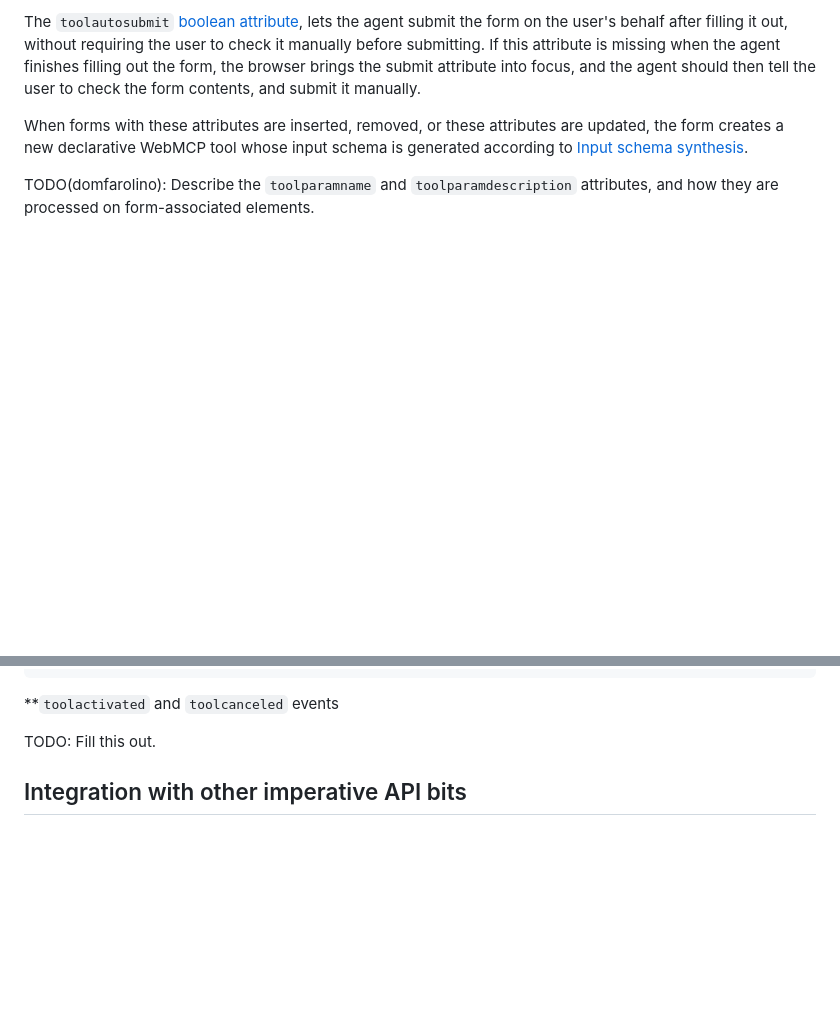
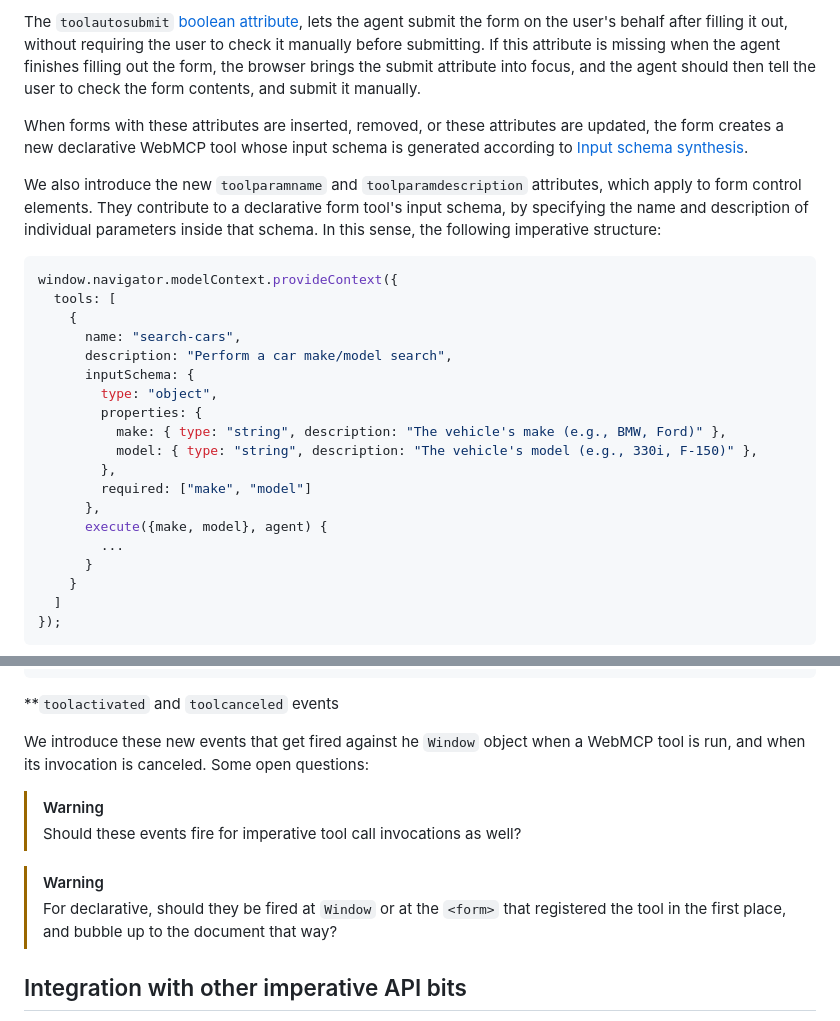
Before and after one commit to webmachinelearning/webmcp, a Markdown page: declarative-api-explainer.md, 2 parts joined by grey strips. Drawn GitHub-style; blank space fills up the shorter version.

Commit message:
Add more details

````diff
--- a/declarative-api-explainer.md
+++ b/declarative-api-explainer.md
@@ -56,5 +56,30 @@ When forms with these attributes are inserted, removed, or these attributes are
 creates a new declarative WebMCP tool whose input schema is generated according to
 [Input schema synthesis](#input-schema-synthesis).
 
-TODO(domfarolino): Describe the `toolparamname` and `toolparamdescription` attributes, and how they
-are processed on form-associated elements.
+We also introduce the new `toolparamname` and `toolparamdescription` attributes, which apply to form
+control elements. They contribute to a declarative form tool's input schema, by specifying the name
+and description of individual parameters inside that schema. In this sense, the following imperative
+structure:
+
+```js
+window.navigator.modelContext.provideContext({
+  tools: [
+    {
+      name: "search-cars",
+      description: "Perform a car make/model search",
+      inputSchema: {
+        type: "object",
+        properties: {
+          make: { type: "string", description: "The vehicle's make (e.g., BMW, Ford)" },
+          model: { type: "string", description: "The vehicle's model (e.g., 330i, F-150)" },
+        },
+        required: ["make", "model"]
+      },
+      execute({make, model}, agent) {
+        ...
+      }
+    }
+  ]
+});
+```
+
@@ -105,7 +139,15 @@ interface SubmitEvent : Event {
 
 **`toolactivated` and `toolcanceled` events
 
-TODO: Fill this out.
+We introduce these new events that get fired against he `Window` object when a WebMCP tool is run,
+and when its invocation is canceled. Some open questions:
+
+> [!WARNING]
+> Should these events fire for imperative tool call invocations as well?
+
+> [!WARNING]
+> For declarative, should they be fired at `Window` or at the `<form>` that registered the tool in
+> the first place, and bubble up to the document that way?
 
 ## Integration with other imperative API bits
 
````
Also changed, not shown: other parts of declarative-api-explainer.md (+9 -0 lines).
